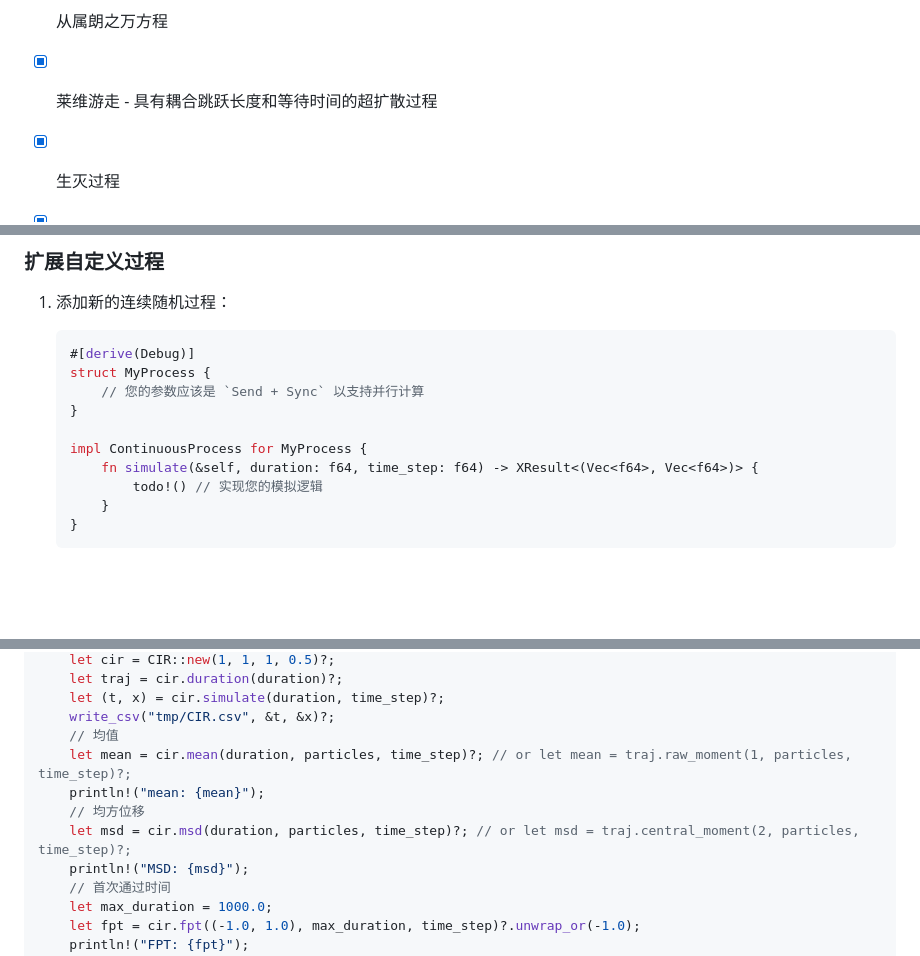
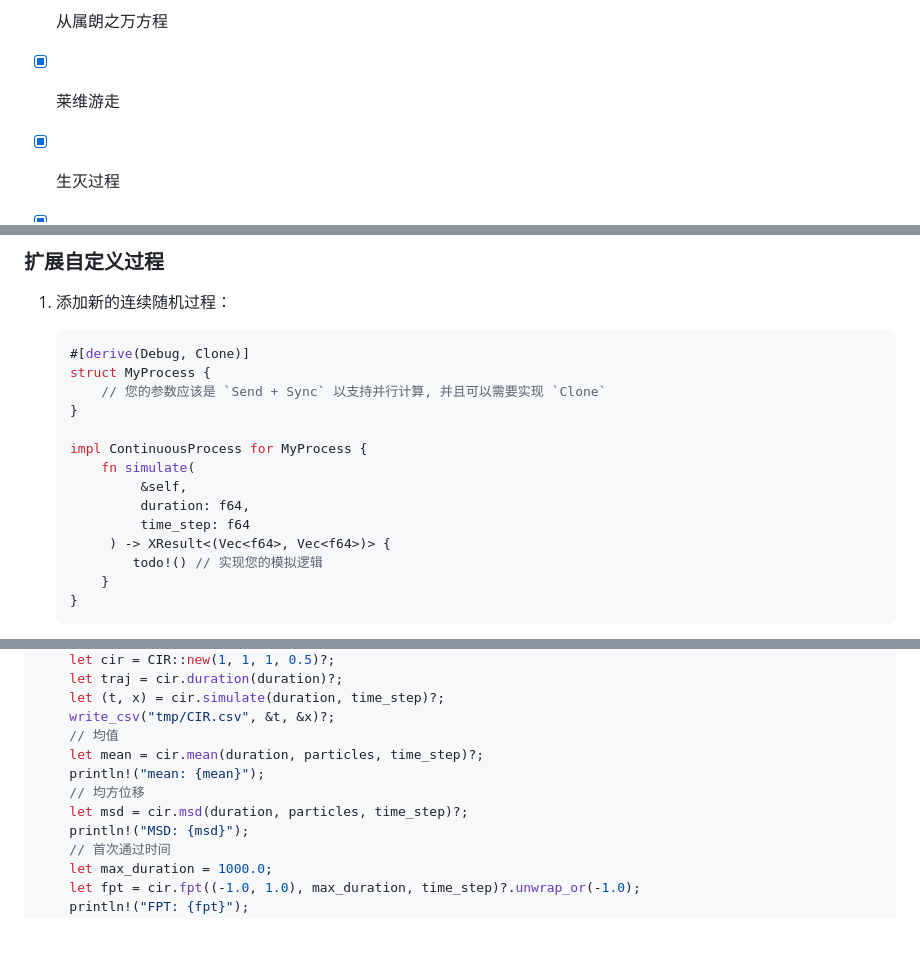
Before and after one commit to tangxiangong/diffusionx, a Markdown page: README-zh.md, 3 parts joined by grey strips. Drawn GitHub-style; blank space fills up the shorter version.

````diff
--- a/README-zh.md
+++ b/README-zh.md
@@ -32,7 +32,7 @@
 - [x] 朗之万方程
 - [x] 广义朗之万方程
 - [x] 从属朗之万方程
-- [x] 莱维游走 - 具有耦合跳跃长度和等待时间的超扩散过程
+- [x] 莱维游走
 - [x] 生灭过程
 - [x] 随机游走
 - [x] 布朗桥
@@ -142,13 +143,17 @@ DiffusionX 采用基于 trait 的系统设计，具有高度的可扩展性和
 
 1. 添加新的连续随机过程：
    ```rust
-   #[derive(Debug)]
+   #[derive(Debug, Clone)]
    struct MyProcess {
-       // 您的参数应该是 `Send + Sync` 以支持并行计算
+       // 您的参数应该是 `Send + Sync` 以支持并行计算, 并且可以需要实现 `Clone`
    }
 
    impl ContinuousProcess for MyProcess {
-       fn simulate(&self, duration: f64, time_step: f64) -> XResult<(Vec<f64>, Vec<f64>)> {
+       fn simulate(
+            &self,
+            duration: f64,
+            time_step: f64
+        ) -> XResult<(Vec<f64>, Vec<f64>)> {
            todo!() // 实现您的模拟逻辑
        }
    }
@@ -238,10 +243,10 @@ fn main() -> XResudlt<()> {
     let (t, x) = cir.simulate(duration, time_step)?;
     write_csv("tmp/CIR.csv", &t, &x)?;
     // 均值
-    let mean = cir.mean(duration, particles, time_step)?; // or let mean = traj.raw_moment(1, particles, time_step)?;
+    let mean = cir.mean(duration, particles, time_step)?;
     println!("mean: {mean}");
     // 均方位移
-    let msd = cir.msd(duration, particles, time_step)?; // or let msd = traj.central_moment(2, particles, time_step)?;
+    let msd = cir.msd(duration, particles, time_step)?;
     println!("MSD: {msd}");
     // 首次通过时间
     let max_duration = 1000.0;
````
Also changed, not shown: other parts of README-zh.md (+3 -2 lines), README.md (+11 -5 lines).
